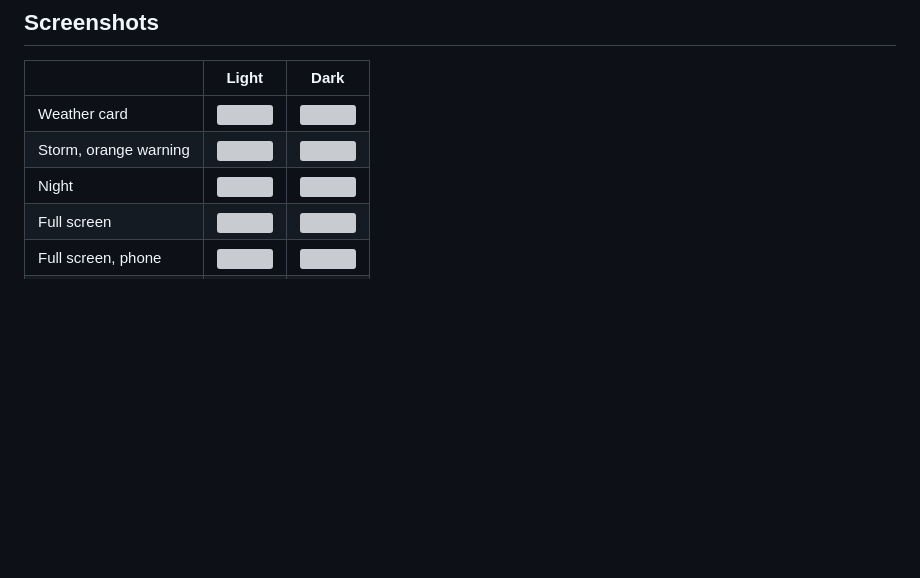
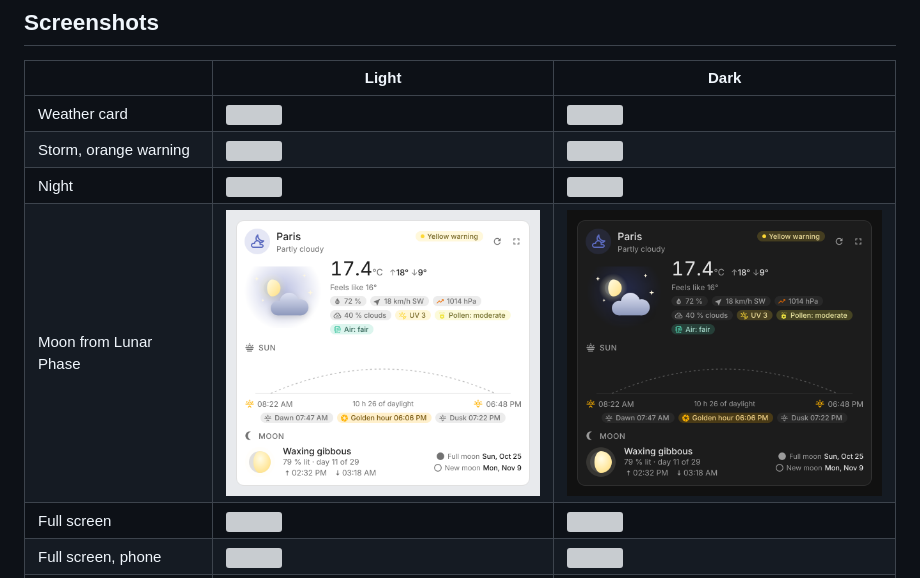
Before and after one commit to juju35/ha-weather-card, a Markdown page: README.md, the part around the change. GitHub-like rendering; pictures changed too: screenshots/lunar-phase-dark.png (added), screenshots/lunar-phase.png (added); blank space fills up the shorter version; grey boxes are pictures that could not be loaded.

```diff
--- a/README.md
+++ b/README.md
@@ -193,6 +193,7 @@ entity: weather.paris
 | Weather card | <img src="https://raw.githubusercontent.com/juju35/ha-weather-card/main/screenshots/card.png" alt="" width="169"> | <img src="https://raw.githubusercontent.com/juju35/ha-weather-card/main/screenshots/card-dark.png" alt="" width="169"> |
 | Storm, orange warning | <img src="https://raw.githubusercontent.com/juju35/ha-weather-card/main/screenshots/storm.png" alt="" width="374"> | <img src="https://raw.githubusercontent.com/juju35/ha-weather-card/main/screenshots/storm-dark.png" alt="" width="374"> |
 | Night | <img src="https://raw.githubusercontent.com/juju35/ha-weather-card/main/screenshots/night.png" alt="" width="315"> | <img src="https://raw.githubusercontent.com/juju35/ha-weather-card/main/screenshots/night-dark.png" alt="" width="315"> |
+| Moon from Lunar Phase | <img src="https://raw.githubusercontent.com/juju35/ha-weather-card/main/screenshots/lunar-phase.png" alt="" width="315"> | <img src="https://raw.githubusercontent.com/juju35/ha-weather-card/main/screenshots/lunar-phase-dark.png" alt="" width="315"> |
 | Full screen | <img src="https://raw.githubusercontent.com/juju35/ha-weather-card/main/screenshots/popup.png" alt="" width="700"> | <img src="https://raw.githubusercontent.com/juju35/ha-weather-card/main/screenshots/popup-dark.png" alt="" width="700"> |
 | Full screen, phone | <img src="https://raw.githubusercontent.com/juju35/ha-weather-card/main/screenshots/popup-phone.png" alt="" width="241"> | <img src="https://raw.githubusercontent.com/juju35/ha-weather-card/main/screenshots/popup-phone-dark.png" alt="" width="241"> |
 | Mini card | <img src="https://raw.githubusercontent.com/juju35/ha-weather-card/main/screenshots/mini.png" alt="" width="400"> | <img src="https://raw.githubusercontent.com/juju35/ha-weather-card/main/screenshots/mini-dark.png" alt="" width="400"> |
```
Also changed, not shown: 1 other file.
